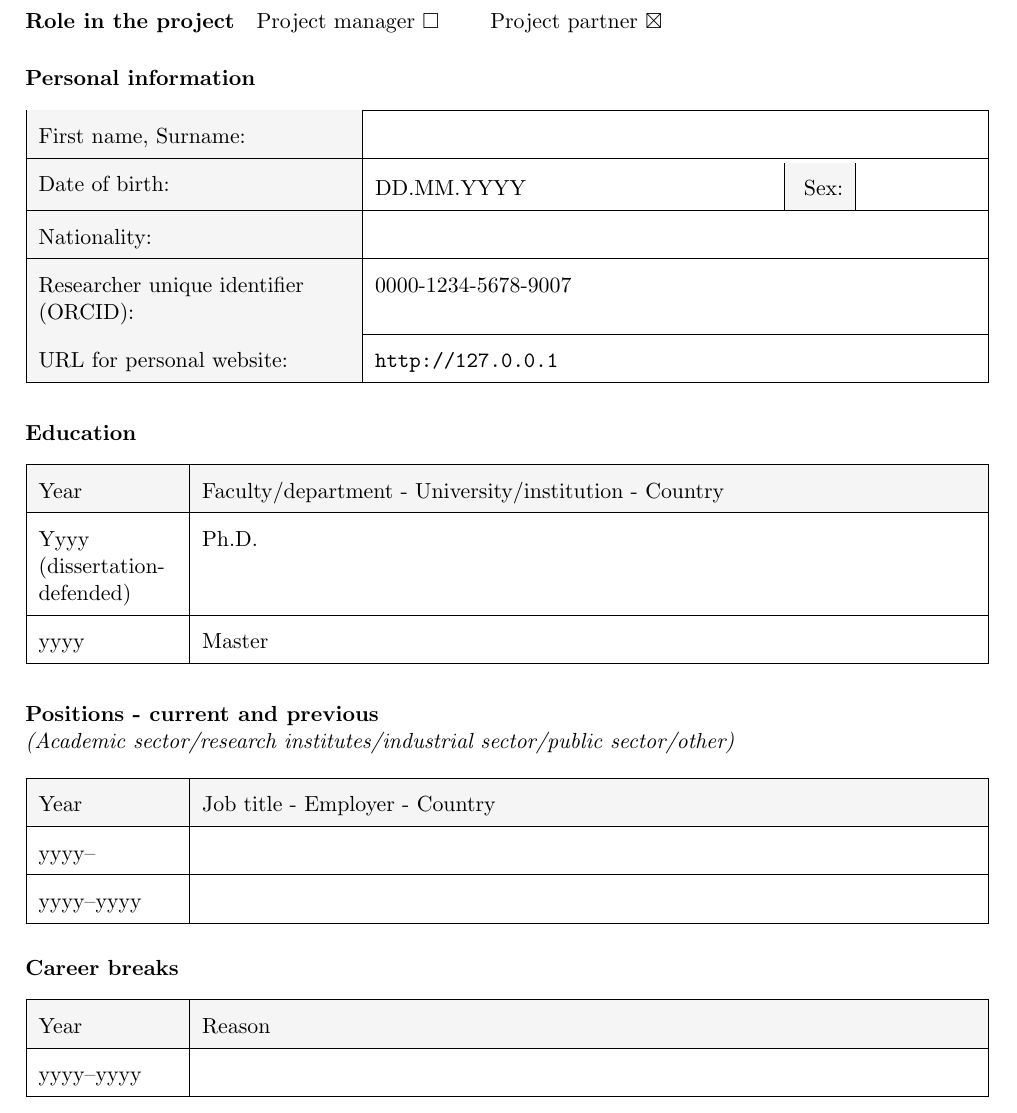
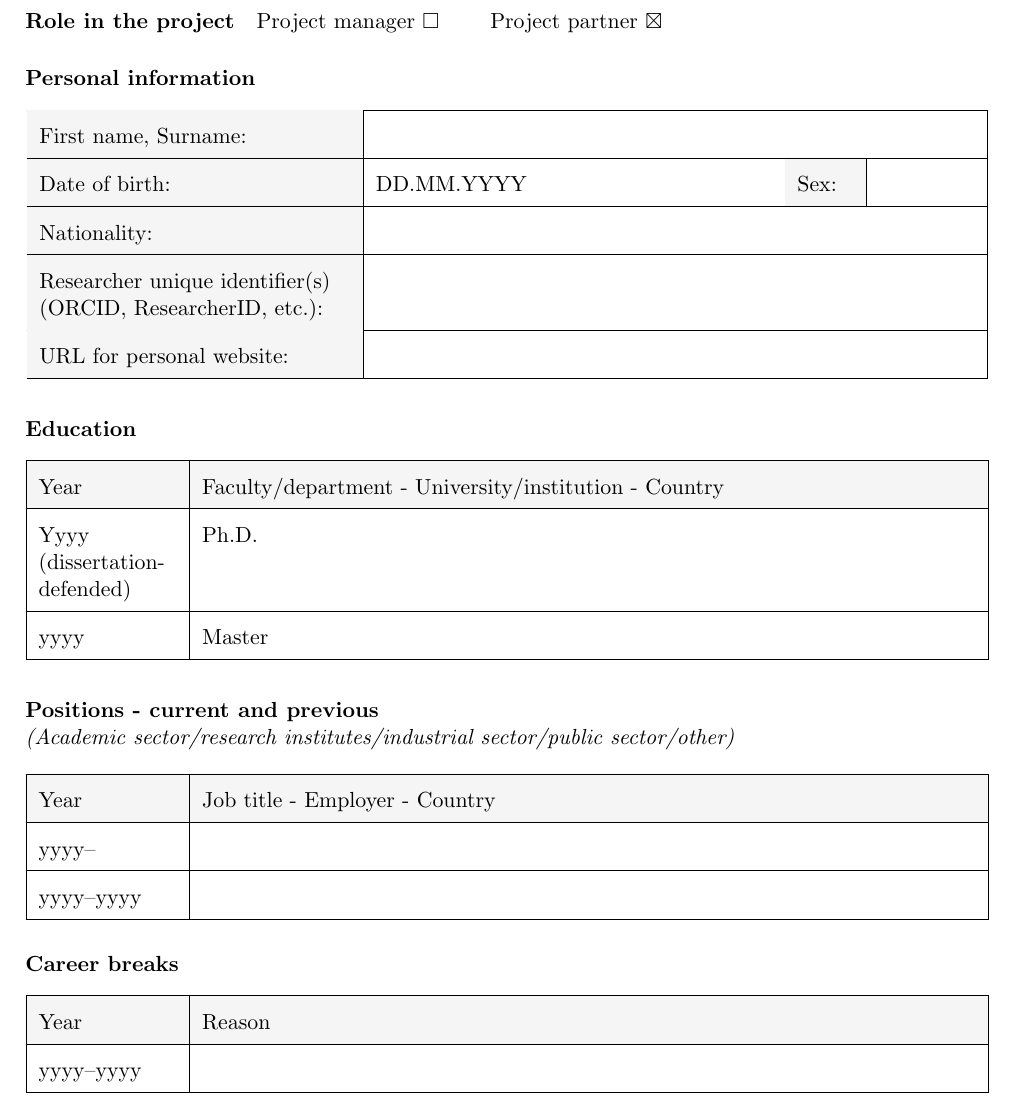
Before and after one commit to einola/NFR_template, a LaTeX CV (template-for-cv-researchers.tex, which reads nfr.cls): part of page 1 of 2, cut so that both start at the same text. Compiled offline with pdfLaTeX.

Commit message:
Some table updates for the CV
Change the first table to use \multicolumn instead of a nested tabular
environment. Also changed the name of the colour tablegray to nfrgray.

```diff
--- a/nfr.cls
+++ b/nfr.cls
@@ -57,7 +57,7 @@
 % Footer
 \RequirePackage{fancyhdr}
 \RequirePackage[table]{xcolor}
-\definecolor{tablegray}{gray}{0.96}
+\definecolor{nfrgray}{gray}{0.96}
 
 \fancyhf{} % clear all header and footer fields
 
--- a/template-for-cv-researchers.tex
+++ b/template-for-cv-researchers.tex
@@ -20,22 +20,23 @@
 \maketitle
 
 \paragraph{Personal information}
+
+% This table is anoying because of the "extra" columns around Sex. Here I use multicolumn for everything else, because the pdf looks better than a nested table (although the LaTeX code for that looks better).
 \begin{longtable}{
 | >{\raggedright}p{5.5cm} %
-    | >{\raggedright\arraybackslash}p{10.6cm} | }
+    | >{\raggedright\arraybackslash}p{7cm} %
+    | >{\raggedright\arraybackslash}p{1.0cm} %
+    | >{\raggedright\arraybackslash}p{1.7cm} | }
     \hline
-    \cellcolor{tablegray} First name, Surname: & ~ \\
+    \cellcolor{nfrgray} First name, Surname: & \multicolumn{3}{l|}{ ~ } \\
     \hline
-    \cellcolor{tablegray} Date of birth: &
-    \begin{tabular}{@{}>{\raggedright}p{7cm}|c|c}
-        DD.MM.YYYY & \cellcolor{tablegray} Sex: & ~
-    \end{tabular}\\
+    \cellcolor{nfrgray} Date of birth: & DD.MM.YYYY & \cellcolor{nfrgray} Sex: & ~ \\
     \hline
-    \cellcolor{tablegray} Nationality: & ~ \\
+    \cellcolor{nfrgray} Nationality: & \multicolumn{3}{l|}{ ~ } \\
     \hline
-    \cellcolor{tablegray} Researcher unique identifier (ORCID): & 0000-1234-5678-9007 \\
+    \cellcolor{nfrgray} Researcher unique identifier(s) (ORCID, ResearcherID, etc.): & \multicolumn{3}{l|}{ ~ } \\
     \hline
-    \cellcolor{tablegray} URL for personal website: & \url{http://127.0.0.1} \\
+    \cellcolor{nfrgray} URL for personal website: & \multicolumn{3}{l|}{ ~ } \\
     \hline
 \end{longtable}
 
@@ -44,7 +45,7 @@
 | >{\raggedright}p{2.45cm} %
     | >{\raggedright\arraybackslash}p{13.65cm} | }
     \hline
-    \rowcolor{tablegray} Year & Faculty/department - University/institution - Country \\
+    \rowcolor{nfrgray} Year & Faculty/department - University/institution - Country \\
     \hline
     Yyyy (dissertationdefended) & Ph.D. \\
     \hline
@@ -61,7 +62,7 @@ sector/other)}
 | >{\raggedright}p{2.45cm} %
     | >{\raggedright\arraybackslash}p{13.65cm} | }
     \hline
-    \rowcolor{tablegray} Year & Job title - Employer - Country \\
+    \rowcolor{nfrgray} Year & Job title - Employer - Country \\
     \hline
     yyyy-- & ~ \\
     \hline
@@ -74,7 +75,7 @@ sector/other)}
 | >{\raggedright}p{2.45cm} %
     | >{\raggedright\arraybackslash}p{13.65cm} | }
     \hline
-    \rowcolor{tablegray} Year & Reason \\
+    \rowcolor{nfrgray} Year & Reason \\
     \hline
     yyyy--yyyy & ~ \\
     \hline
```
Also changed, not shown: template-for-cv-researchers.tex (6 more changed lines).
